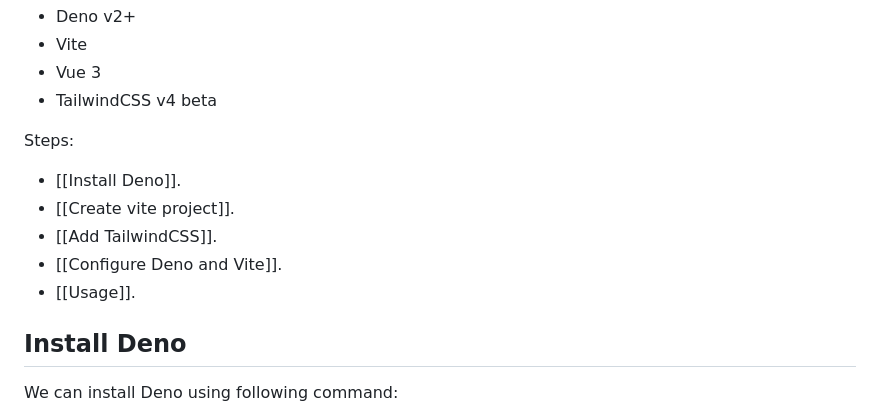
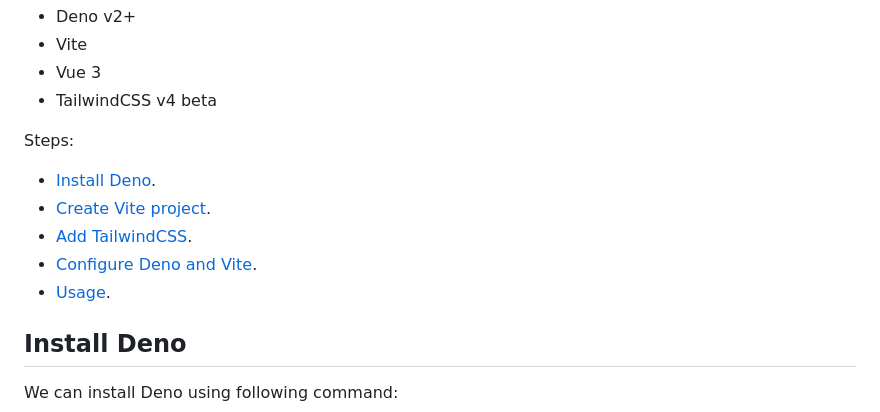
Before and after one commit to shakilnwz/shakilnwz.github.io, a Markdown page: README.md, the part around the change. GitHub-like rendering.

```diff
--- a/README.md
+++ b/README.md
@@ -7,11 +7,11 @@ Tools used:
 - TailwindCSS v4 beta
 
 Steps:
-- [[Install Deno]].
-- [[Create vite project]].
-- [[Add TailwindCSS]].
-- [[Configure Deno and Vite]].
-- [[Usage]].
+- [Install Deno](#install-deno).
+- [Create Vite project](#create-vite-project).
+- [Add TailwindCSS](#add-tailwindcss).
+- [Configure Deno and Vite](#configure-deno-and-vite).
+- [Usage](#usage).
 
 ## Install Deno
 
```
